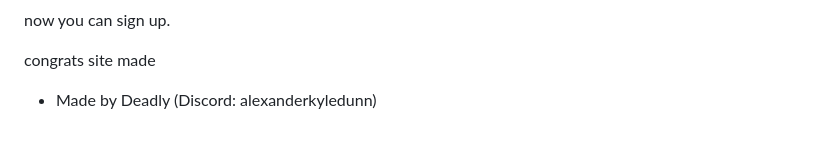
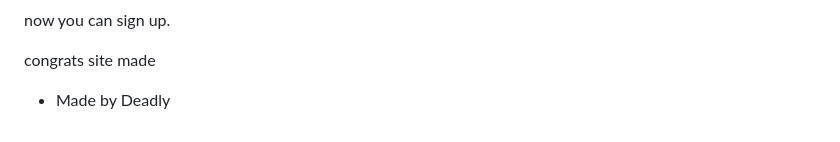
Before and after one commit to SrCookie450/economy-simulator-fixed, a Markdown page: README.md, the part around the change. GitHub-like rendering.

```diff
--- a/README.md
+++ b/README.md
@@ -143,4 +143,4 @@ now you can sign up.
 
 congrats site made
 
-- Made by Deadly (Discord: alexanderkyledunn)
+- Made by Deadly
```
